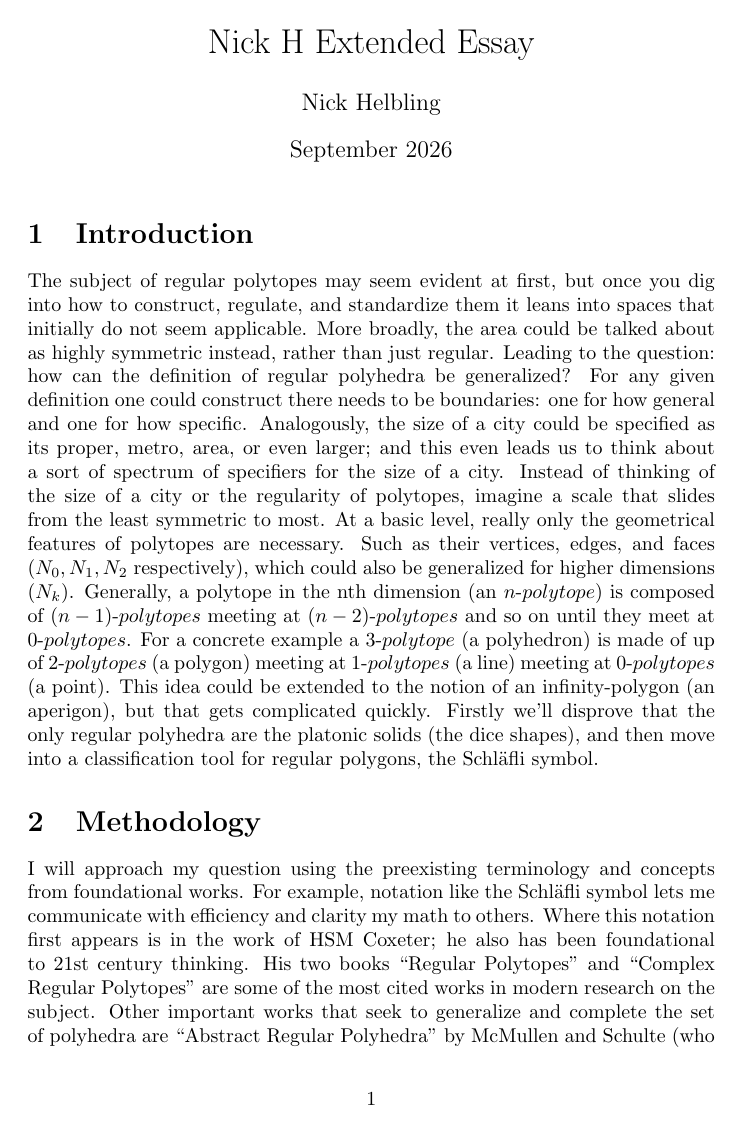
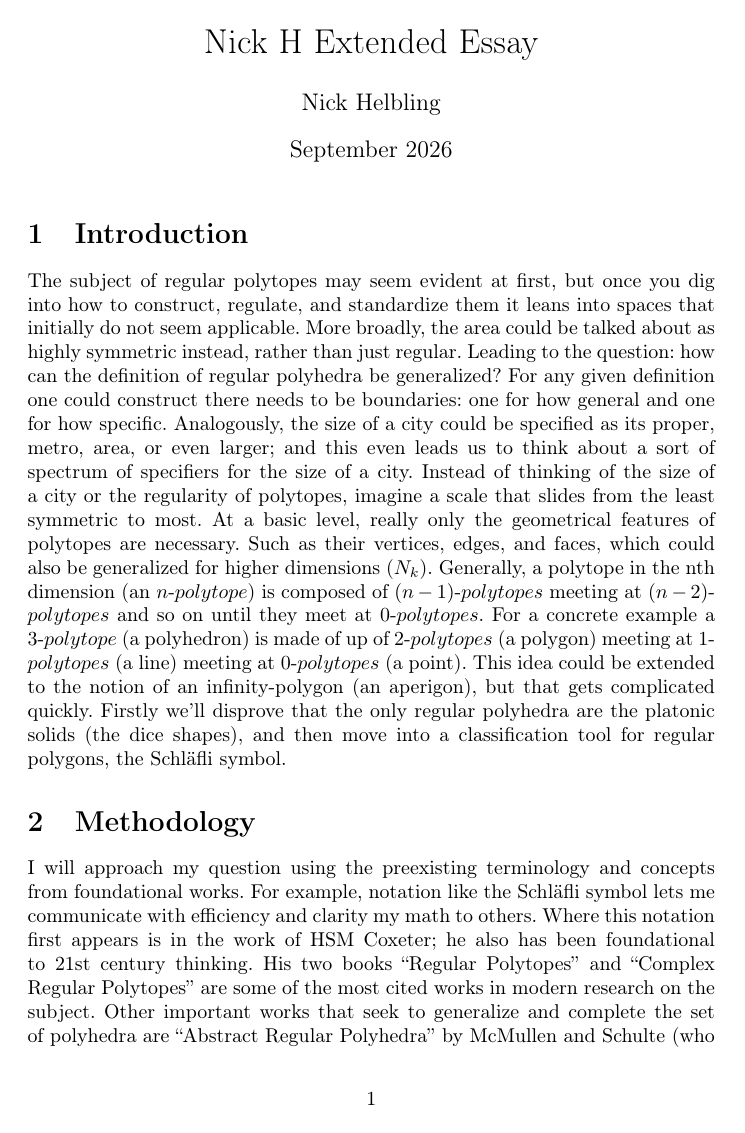
Before and after one commit to H2OProofToaster/NickH_ExtendedEssay, a LaTeX document (main.tex): page 1 of 4. Compiled offline with pdfLaTeX.

```diff
--- a/main.tex
+++ b/main.tex
@@ -5,6 +5,8 @@
 \usepackage{xurl}
 \usepackage{amssymb}
 \addbibresource{sources.bib}
+\usepackage[T1]{fontenc}
+\usepackage[ngerman]{babel}
 
 \title{Nick H Extended Essay}
 \author{Nick Helbling}
@@ -14,7 +16,7 @@
 \maketitle
 
 \section{Introduction}
-The subject of regular polytopes may seem evident at first, but once you dig into how to construct, regulate, and standardize them it leans into spaces that initially do not seem applicable. More broadly, the area could be talked about as highly symmetric instead, rather than just regular. Leading to the question: how can the definition of regular polyhedra be generalized? For any given definition one could construct there needs to be boundaries: one for how general and one for how specific. Analogously, the size of a city could be specified as its proper, metro, area, or even larger; and this even leads us to think about a sort of spectrum of specifiers for the size of a city. Instead of thinking of the size of a city or the regularity of polytopes, imagine a scale that slides from the least symmetric to most. At a basic level, really only the geometrical features of polytopes are necessary. Such as their vertices, edges, and faces ($N_0, N_1, N_2$ respectively), which could also be generalized for higher dimensions ($N_k$). Generally, a polytope in the nth dimension (an $n$-$polytope$) is composed of $(n-1)$-$polytopes$ meeting at $(n-2)$-$polytopes$ and so on until they meet at \mbox{$0$-$polytopes$}. For a concrete example a $3$-$polytope$ (a polyhedron) is made of up of $2$-$polytopes$ (a polygon) meeting at $1$-$polytopes$ (a line) meeting at $0$-$polytopes$ (a point). This idea could be extended to the notion of an infinity-polygon (an aperigon), but that gets complicated quickly. Firstly we'll disprove that the only regular polyhedra are the platonic solids (the dice shapes), and then move into a classification tool for regular polygons, the Schläfli symbol.
+The subject of regular polytopes may seem evident at first, but once you dig into how to construct, regulate, and standardize them it leans into spaces that initially do not seem applicable. More broadly, the area could be talked about as highly symmetric instead, rather than just regular. Leading to the question: how can the definition of regular polyhedra be generalized? For any given definition one could construct there needs to be boundaries: one for how general and one for how specific. Analogously, the size of a city could be specified as its proper, metro, area, or even larger; and this even leads us to think about a sort of spectrum of specifiers for the size of a city. Instead of thinking of the size of a city or the regularity of polytopes, imagine a scale that slides from the least symmetric to most. At a basic level, really only the geometrical features of polytopes are necessary. Such as their vertices, edges, and faces, which could also be generalized for higher dimensions ($N_k$). Generally, a polytope in the nth dimension (an $n$-$polytope$) is composed of $(n-1)$-$polytopes$ meeting at $(n-2)$-$polytopes$ and so on until they meet at \mbox{$0$-$polytopes$}. For a concrete example a $3$-$polytope$ (a polyhedron) is made of up of $2$-$polytopes$ (a polygon) meeting at $1$-$polytopes$ (a line) meeting at $0$-$polytopes$ (a point). This idea could be extended to the notion of an infinity-polygon (an aperigon), but that gets complicated quickly. Firstly we'll disprove that the only regular polyhedra are the platonic solids (the dice shapes), and then move into a classification tool for regular polygons, the Schläfli symbol.
 
 \section{Methodology}
 I will approach my question using the preexisting terminology and concepts from foundational works. For example, notation like the Schläfli symbol lets me communicate with efficiency and clarity my math to others. Where this notation first appears is in the work of HSM Coxeter; he also has been foundational to 21st century thinking. His two books “Regular Polytopes” and “Complex Regular Polytopes” are some of the most cited works in modern research on the subject. Other important works that seek to generalize and complete the set of polyhedra are “Abstract Regular Polyhedra” by McMullen and Schulte (who are also prominent names in the 21st century) and a paper “Regular Polytopes in Ordinary Space” written by the same authors. Before these books, a lot of the content was published individually in peer reviewed journals. They are part of the extensive bibliography in the books that cite a lot of their own work. This leans them to be rather scholarly, especially later versions of the books with revisions or more research added. Though, there is a lot of self-citation and while, not explicitly bad, could present a lack of authenticity. The sources help me look at existing research and either identify the gaps in it, or evaluate the existing completeness. I can analyze the methods in which completeness is attempted to be proven. I will use the sources as building blocks for each other, modern papers on the topics all cite these “foundational” sources so they don’t need to build up terminology and systems for their new work. So I need to understand the building blocks that all of the high-level modern work relies on.
```
Also changed, not shown: sources.bib (line endings or trailing spaces).
